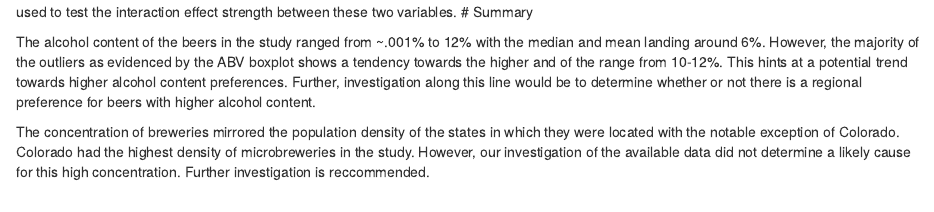
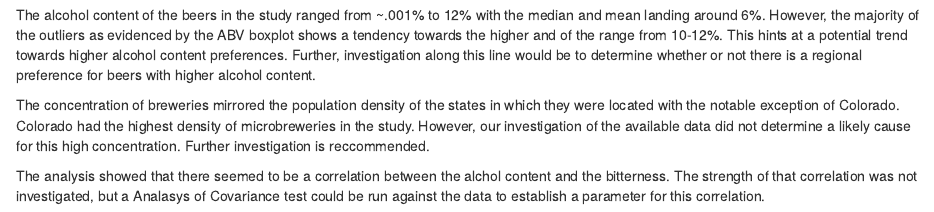
Before and after one commit to realdanielbyrne/BeersCaseStudy, an R Markdown document (report.rmd): the page in a window 1100 px wide, from 3800 px down before the commit and from 3880 px down after it. Rendered offline with R 4.5, knitr and Pandoc, with nearby package versions; some code elsewhere in the file could not run offline.

Commit message:
added analysis for alcohol v ibu

````diff
--- a/report.rmd
+++ b/report.rmd
@@ -287,8 +287,10 @@ abv_ibu_map(data = ibu_beer, values = "IBU", include = c(ibu_beer$fips), label =
 gf_point(IBU~ABV,data=brewery_beer,color=~ABV-IBU)
 ```
 The scatter plot of ABV and IBU suggests a relationship between alcohol and bitterness.  While not performed, and Analysis of Covariance could be used to test the interaction effect strength between these two variables.
+
 # Summary
-
 The alcohol content of the beers in the study ranged from ~.001% to 12% with the median and mean landing around 6%.  However, the majority of the outliers as evidenced by the ABV boxplot shows a tendency towards the higher and of the range from 10-12%. This hints at a potential trend towards higher alcohol content preferences.  Further, investigation along this line would be to determine whether or not there is a regional preference for beers with higher alcohol content.
 
 The concentration of breweries mirrored the population density of the states in which they were located with the notable exception of Colorado.  Colorado had the highest density of microbreweries in the study. However, our investigation of the available data did not determine a likely cause for this high concentration.  Further investigation is reccommended.
+
+The analysis showed that there seemed to be a correlation between the alchol content and the bitterness.  The strength of that correlation was not investigated, but a Analasys of Covariance test could be run against the data to establish a parameter for this correlation.
````
